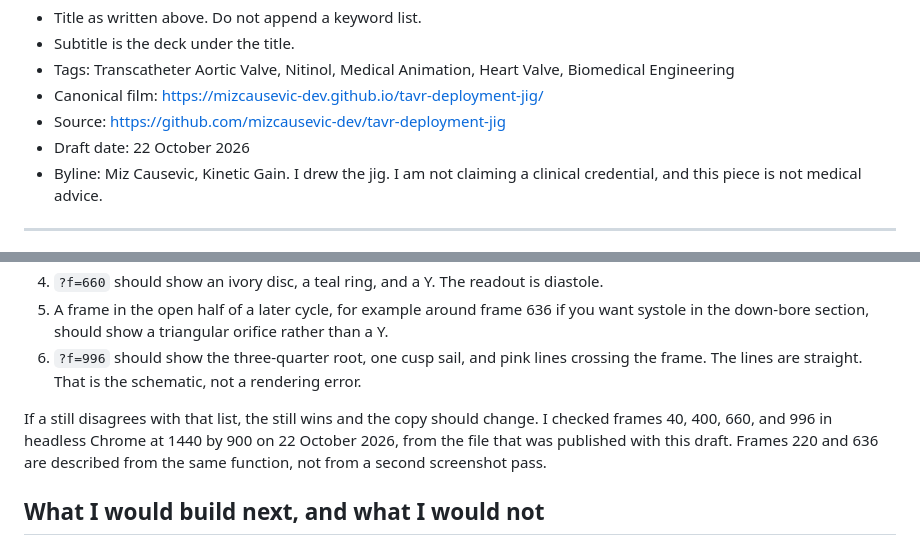
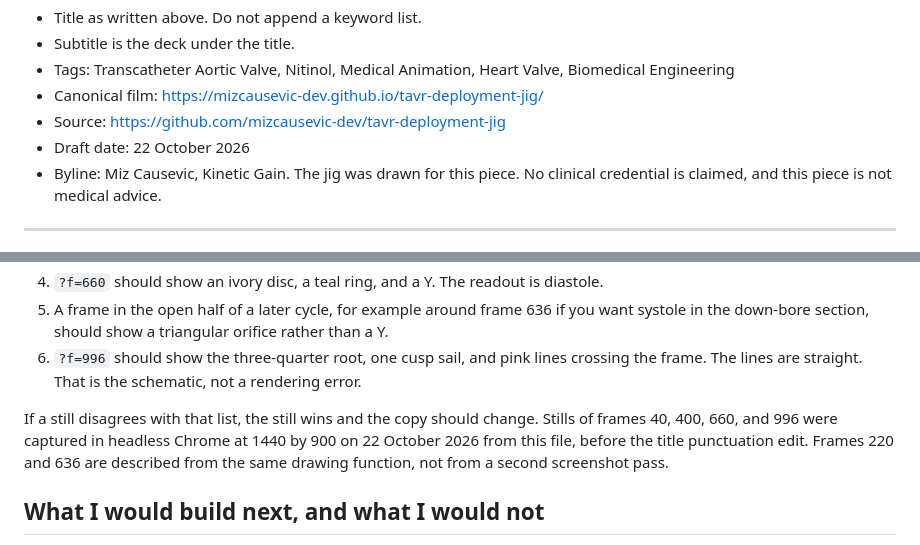
Before and after one commit to mizcausevic-dev/tavr-deployment-jig, a Markdown page: article-Cursor.md, 2 parts joined by grey strips. GitHub-like rendering.

Commit message:
Attribute the stills to the capture, not to a personal test.

```diff
--- a/article-Cursor.md
+++ b/article-Cursor.md
@@ -10,7 +10,7 @@
 - Canonical film: https://mizcausevic-dev.github.io/tavr-deployment-jig/
 - Source: https://github.com/mizcausevic-dev/tavr-deployment-jig
 - Draft date: 22 October 2026
-- Byline: Miz Causevic, Kinetic Gain. I drew the jig. I am not claiming a clinical credential, and this piece is not medical advice.
+- Byline: Miz Causevic, Kinetic Gain. The jig was drawn for this piece. No clinical credential is claimed, and this piece is not medical advice.
 
 ---
 
@@ -112,7 +112,7 @@ Open the film. Then:
 5. A frame in the open half of a later cycle, for example around frame 636 if you want systole in the down-bore section, should show a triangular orifice rather than a Y.
 6. `?f=996` should show the three-quarter root, one cusp sail, and pink lines crossing the frame. The lines are straight. That is the schematic, not a rendering error.
 
-If a still disagrees with that list, the still wins and the copy should change. I checked frames 40, 400, 660, and 996 in headless Chrome at 1440 by 900 on 22 October 2026, from the file that was published with this draft. Frames 220 and 636 are described from the same function, not from a second screenshot pass.
+If a still disagrees with that list, the still wins and the copy should change. Stills of frames 40, 400, 660, and 996 were captured in headless Chrome at 1440 by 900 on 22 October 2026 from this file, before the title punctuation edit. Frames 220 and 636 are described from the same drawing function, not from a second screenshot pass.
 
 ## What I would build next, and what I would not
 
```
